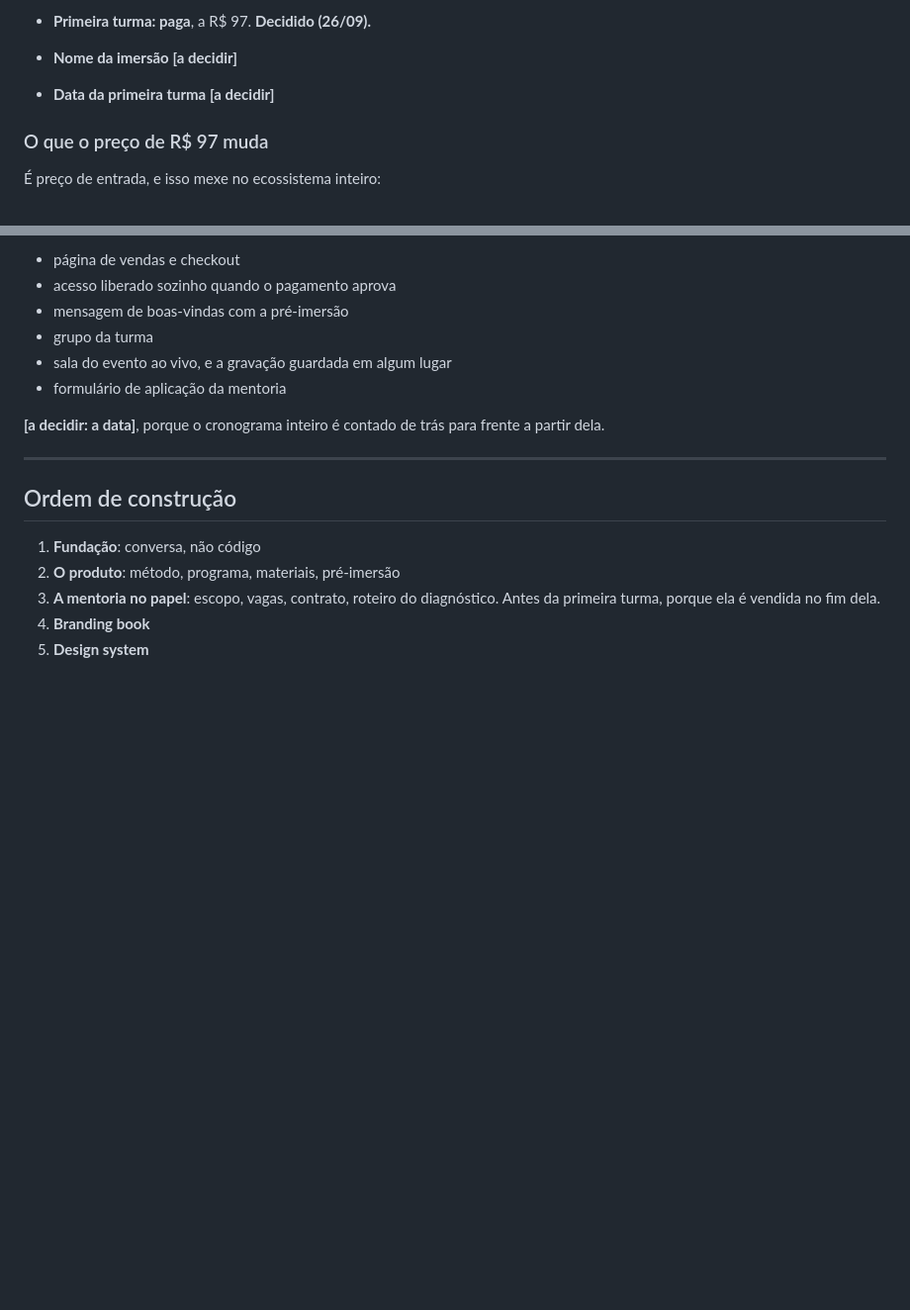
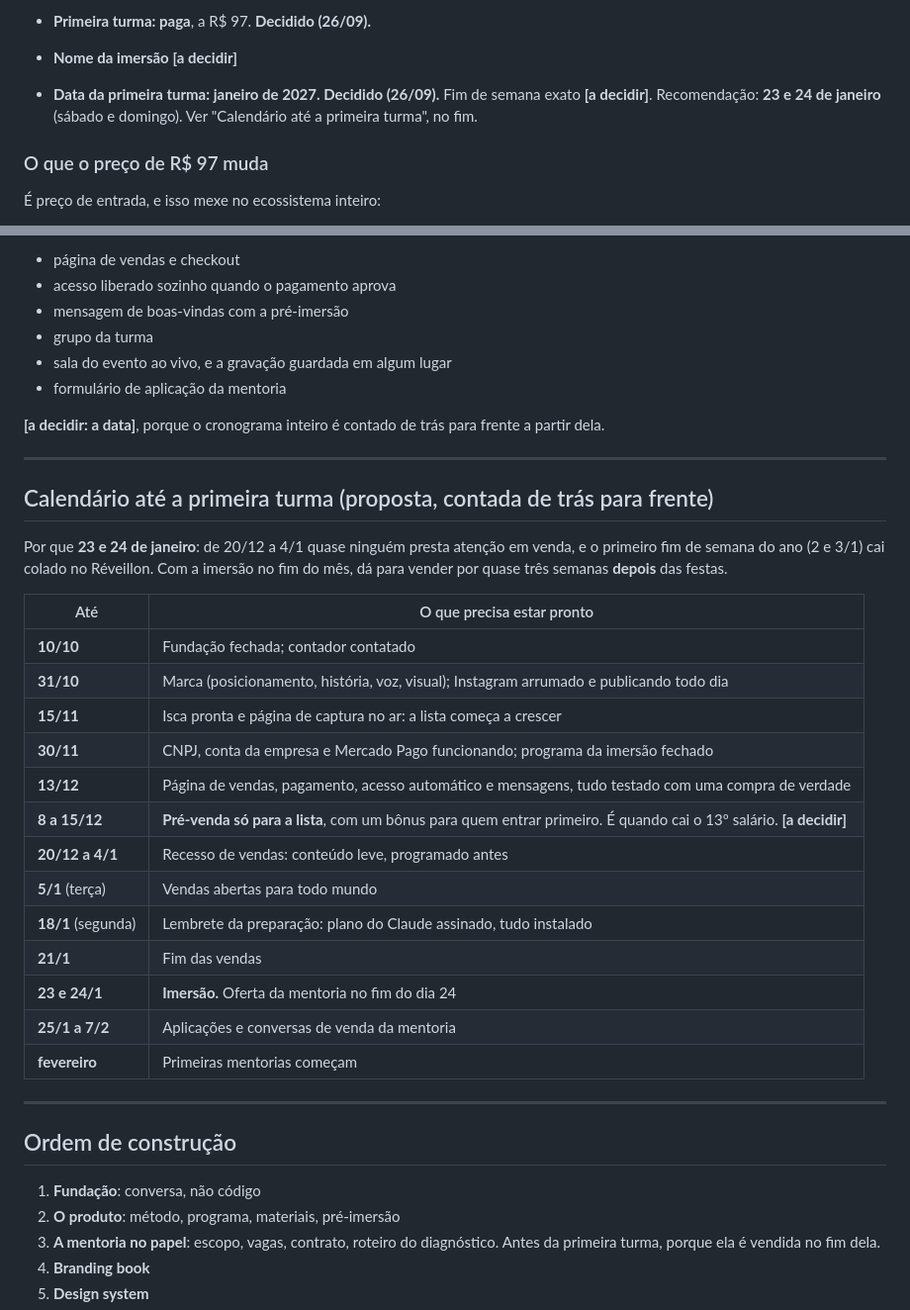
Before and after one commit to lobraganca/lorenabraganca.ia, a Markdown page: ECOSSISTEMA.md, 2 parts joined by grey strips. Shown at 99% size. GitHub-like rendering; blank space fills up the shorter version.

Commit message:
Primeira turma em janeiro de 2027, com calendário de trás para frente
Proposta: 23 e 24/01, vendas depois das festas, pré-venda para a lista
na semana do 13º.

Co-Authored-By: Claude Opus 5.5 <noreply@anthropic.com>
Claude-Session: https://claude.ai/code/session_01QZoQ3P9c1aSkTUkiwFVjDB

```diff
--- a/ECOSSISTEMA.md
+++ b/ECOSSISTEMA.md
@@ -71,7 +71,9 @@ Nada dos blocos seguintes começa sem isto. A cor da marca depende de quem
   (26/09).** Ver o bloco 1B.
 - **Primeira turma: paga**, a R$ 97. **Decidido (26/09).**
 - **Nome da imersão** **[a decidir]**
-- **Data da primeira turma** **[a decidir]**
+- **Data da primeira turma: janeiro de 2027. Decidido (26/09).** Fim de
+  semana exato **[a decidir]**. Recomendação: **23 e 24 de janeiro**
+  (sábado e domingo). Ver "Calendário até a primeira turma", no fim.
 
 ### O que o preço de R$ 97 muda
 
@@ -356,6 +358,31 @@ para frente a partir dela.
 
 ---
 
+## Calendário até a primeira turma (proposta, contada de trás para frente)
+
+Por que **23 e 24 de janeiro**: de 20/12 a 4/1 quase ninguém presta
+atenção em venda, e o primeiro fim de semana do ano (2 e 3/1) cai colado
+no Réveillon. Com a imersão no fim do mês, dá para vender por quase três
+semanas **depois** das festas.
+
+| Até | O que precisa estar pronto |
+|---|---|
+| **10/10** | Fundação fechada; contador contatado |
+| **31/10** | Marca (posicionamento, história, voz, visual); Instagram arrumado e publicando todo dia |
+| **15/11** | Isca pronta e página de captura no ar: a lista começa a crescer |
+| **30/11** | CNPJ, conta da empresa e Mercado Pago funcionando; programa da imersão fechado |
+| **13/12** | Página de vendas, pagamento, acesso automático e mensagens, tudo testado com uma compra de verdade |
+| **8 a 15/12** | **Pré-venda só para a lista**, com um bônus para quem entrar primeiro. É quando cai o 13º salário. **[a decidir]** |
+| **20/12 a 4/1** | Recesso de vendas: conteúdo leve, programado antes |
+| **5/1** (terça) | Vendas abertas para todo mundo |
+| **18/1** (segunda) | Lembrete da preparação: plano do Claude assinado, tudo instalado |
+| **21/1** | Fim das vendas |
+| **23 e 24/1** | **Imersão.** Oferta da mentoria no fim do dia 24 |
+| **25/1 a 7/2** | Aplicações e conversas de venda da mentoria |
+| **fevereiro** | Primeiras mentorias começam |
+
+---
+
 ## Ordem de construção
 
 1. **Fundação**: conversa, não código
```
